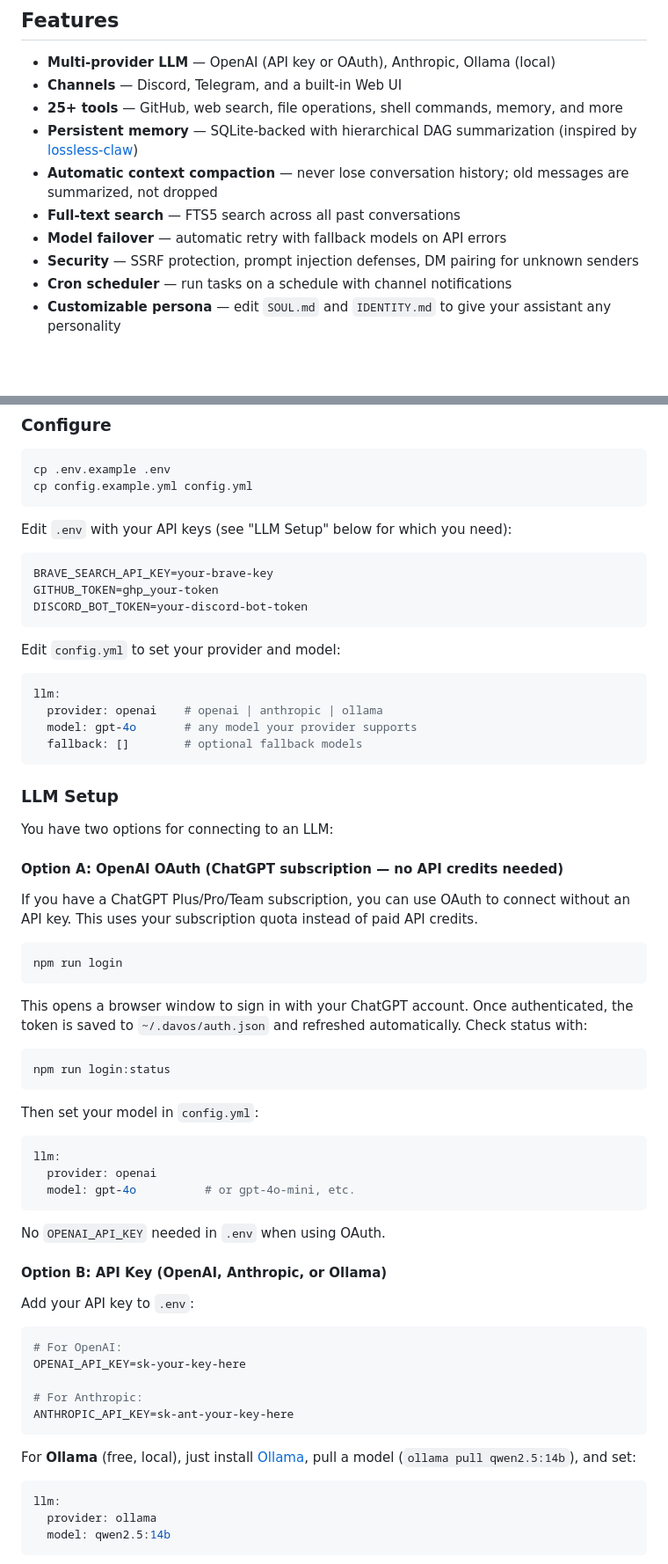
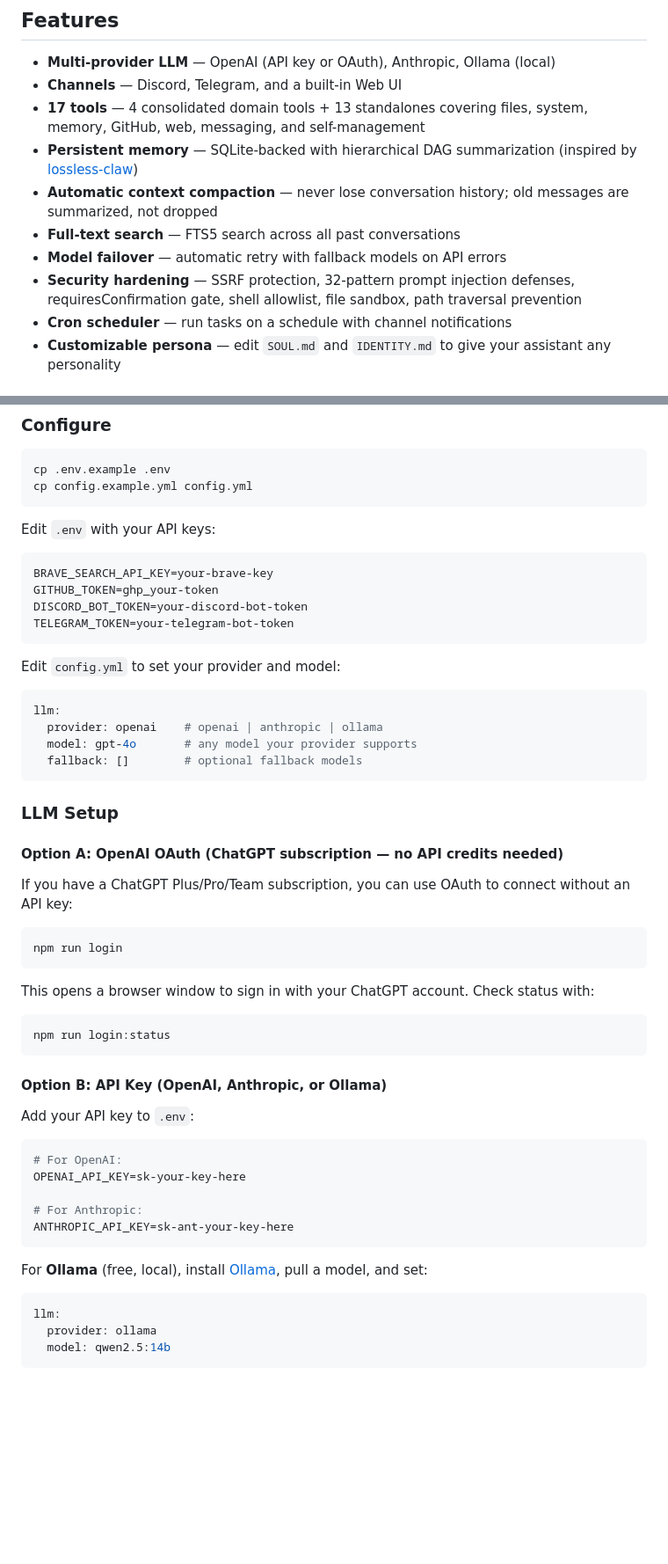
Before and after one commit to dontcallmejames/claw-lite, a Markdown page: README.md, 2 parts joined by grey strips. Shown at 88% size. Rendered like a GitHub page; blank space fills up the shorter version.

````diff
--- a/README.md
+++ b/README.md
@@ -6,12 +6,12 @@ A lightweight, self-hosted AI assistant with multi-channel support, persistent m
 
 - **Multi-provider LLM** — OpenAI (API key or OAuth), Anthropic, Ollama (local)
 - **Channels** — Discord, Telegram, and a built-in Web UI
-- **25+ tools** — GitHub, web search, file operations, shell commands, memory, and more
+- **17 tools** — 4 consolidated domain tools + 13 standalones covering files, system, memory, GitHub, web, messaging, and self-management
 - **Persistent memory** — SQLite-backed with hierarchical DAG summarization (inspired by [lossless-claw](https://github.com/Martian-Engineering/lossless-claw))
 - **Automatic context compaction** — never lose conversation history; old messages are summarized, not dropped
 - **Full-text search** — FTS5 search across all past conversations
 - **Model failover** — automatic retry with fallback models on API errors
-- **Security** — SSRF protection, prompt injection defenses, DM pairing for unknown senders
+- **Security hardening** — SSRF protection, 32-pattern prompt injection defenses, requiresConfirmation gate, shell allowlist, file sandbox, path traversal prevention
 - **Cron scheduler** — run tasks on a schedule with channel notifications
 - **Customizable persona** — edit `SOUL.md` and `IDENTITY.md` to give your assistant any personality
 
@@ -37,12 +37,13 @@ cp .env.example .env
 cp config.example.yml config.yml
 ```
 
-Edit `.env` with your API keys (see "LLM Setup" below for which you need):
+Edit `.env` with your API keys:
 
 ```env
 BRAVE_SEARCH_API_KEY=your-brave-key
 GITHUB_TOKEN=ghp_your-token
 DISCORD_BOT_TOKEN=your-discord-bot-token
+TELEGRAM_TOKEN=your-telegram-bot-token
 ```
 
 Edit `config.yml` to set your provider and model:
@@ -56,31 +57,19 @@ llm:
 
 ### LLM Setup
 
-You have two options for connecting to an LLM:
-
 #### Option A: OpenAI OAuth (ChatGPT subscription — no API credits needed)
 
-If you have a ChatGPT Plus/Pro/Team subscription, you can use OAuth to connect without an API key. This uses your subscription quota instead of paid API credits.
+If you have a ChatGPT Plus/Pro/Team subscription, you can use OAuth to connect without an API key:
 
 ```bash
 npm run login
 ```
 
-This opens a browser window to sign in with your ChatGPT account. Once authenticated, the token is saved to `~/.davos/auth.json` and refreshed automatically. Check status with:
+This opens a browser window to sign in with your ChatGPT account. Check status with:
 
 ```bash
 npm run login:status
 ```
-
-Then set your model in `config.yml`:
-
-```yaml
-llm:
-  provider: openai
-  model: gpt-4o          # or gpt-4o-mini, etc.
-```
-
-No `OPENAI_API_KEY` needed in `.env` when using OAuth.
 
 #### Option B: API Key (OpenAI, Anthropic, or Ollama)
 
@@ -94,7 +83,7 @@ OPENAI_API_KEY=sk-your-key-here
 ANTHROPIC_API_KEY=sk-ant-your-key-here
 ```
 
-For **Ollama** (free, local), just install [Ollama](https://ollama.ai), pull a model (`ollama pull qwen2.5:14b`), and set:
+For **Ollama** (free, local), install [Ollama](https://ollama.ai), pull a model, and set:
 
 ```yaml
 llm:
````
Also changed, not shown: other parts of README.md (+44 -17 lines).
